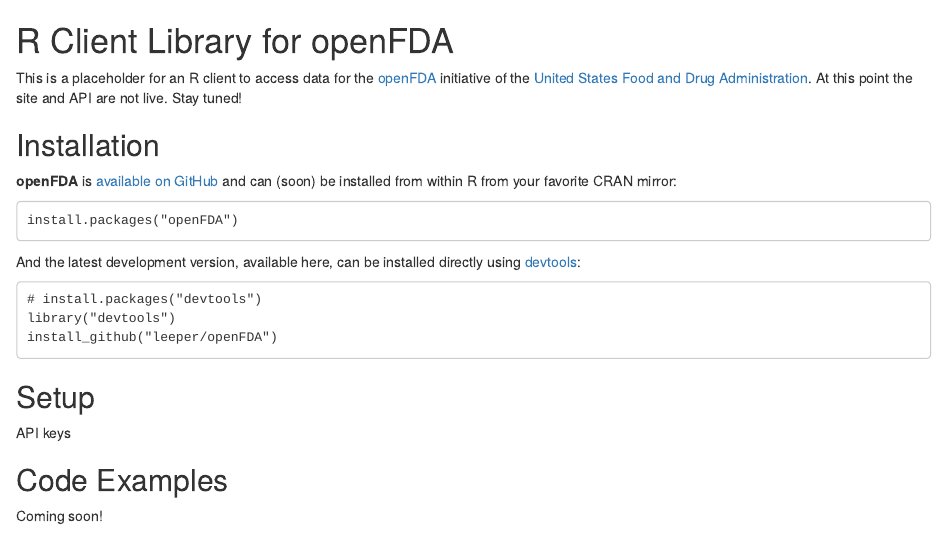
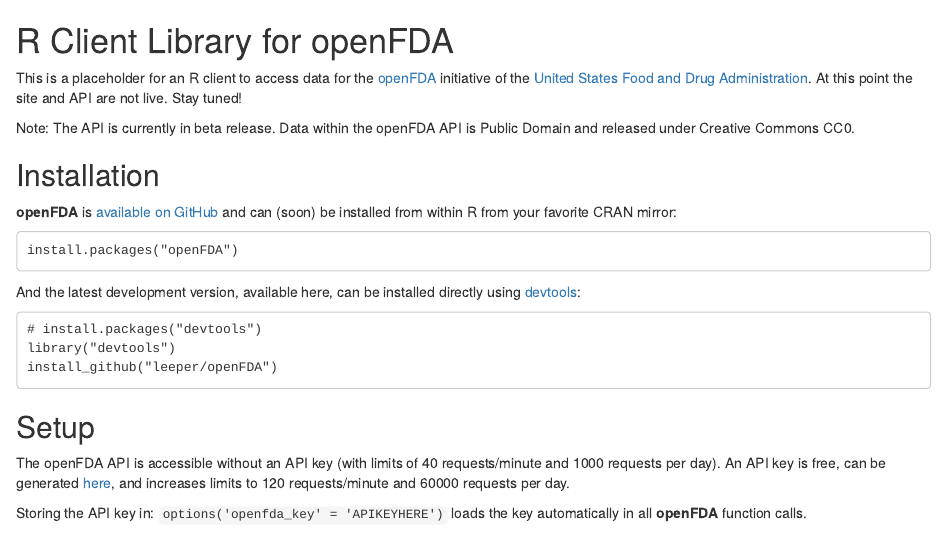
Before and after one commit to leeper/openfda, an R Markdown document (README.Rmd): the page in a window 1100 px wide, from its top. Rendered offline with R 4.5, knitr and Pandoc, with nearby package versions; badge pictures from the web are left out.

Commit message:
notes on api

```diff
--- a/README.Rmd
+++ b/README.Rmd
@@ -3,6 +3,8 @@
 [![Build Status](https://travis-ci.org/leeper/openFDA.png?branch=master)](https://travis-ci.org/leeper/openFDA)
 
 This is a placeholder for an R client to access data for the [openFDA](http://open.fda.gov/) initiative of the [United States Food and Drug Administration](http://www.fda.gov/). At this point the site and API are not live. Stay tuned!
+
+Note: The API is currently in beta release. Data within the openFDA API is Public Domain and released under Creative Commons CC0.
 
 ## Installation ##
 
@@ -22,7 +24,9 @@
 
 ## Setup ##
 
-API keys
+The openFDA API is accessible without an API key (with limits of 40 requests/minute and 1000 requests per day). An API key is free, can be generated [here](http://open.fda.gov/api/reference/), and increases limits to 120 requests/minute and 60000 requests per day.
+
+Storing the API key in: `options('openfda_key' = 'APIKEYHERE')` loads the key automatically in all **openFDA** function calls.
 
 ## Code Examples ##
 
```
Also changed, not shown: R/openFDA.r (added, +41 -0 lines).
